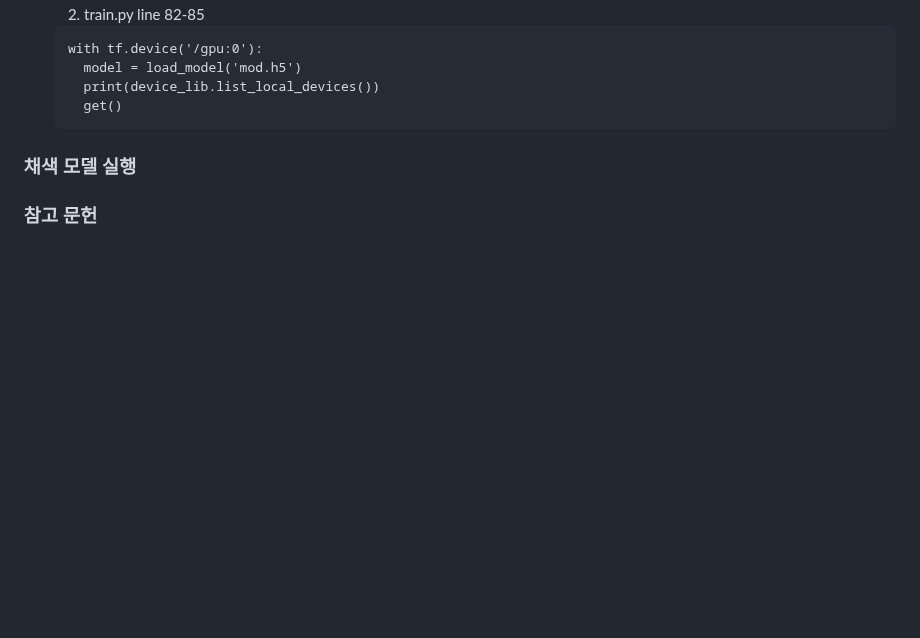
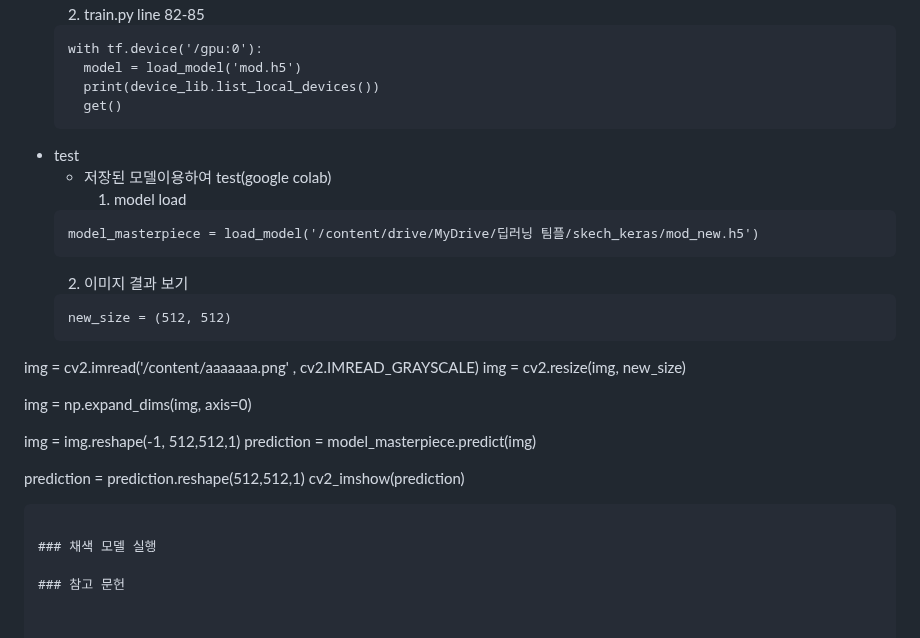
Before and after one commit to cku7808/My_Own_Coloring_Book, a Markdown page: README.md, the part around the change. GitHub-like rendering; blank space fills up the shorter version.

````diff
--- a/README.md
+++ b/README.md
@@ -217,6 +217,28 @@ AI를 활용한 컬러링북 제작 도안 프로젝트를 기획하였습니다
     print(device_lib.list_local_devices())
     get()
   ```
+- test
+  - 저장된 모델이용하여 test(google colab)
+    1. model load
+  ```
+  model_masterpiece = load_model('/content/drive/MyDrive/딥러닝 팀플/skech_keras/mod_new.h5')
+  ```
+    2. 이미지 결과 보기
+  ```
+  new_size = (512, 512)
+img = cv2.imread('/content/aaaaaaa.png' , cv2.IMREAD_GRAYSCALE)
+img = cv2.resize(img, new_size)
+
+
+img = np.expand_dims(img, axis=0)
+
+
+img = img.reshape(-1, 512,512,1)
+prediction = model_masterpiece.predict(img)
+
+prediction = prediction.reshape(512,512,1)
+cv2_imshow(prediction)
+  ```
 
 ### 채색 모델 실행
 
````
